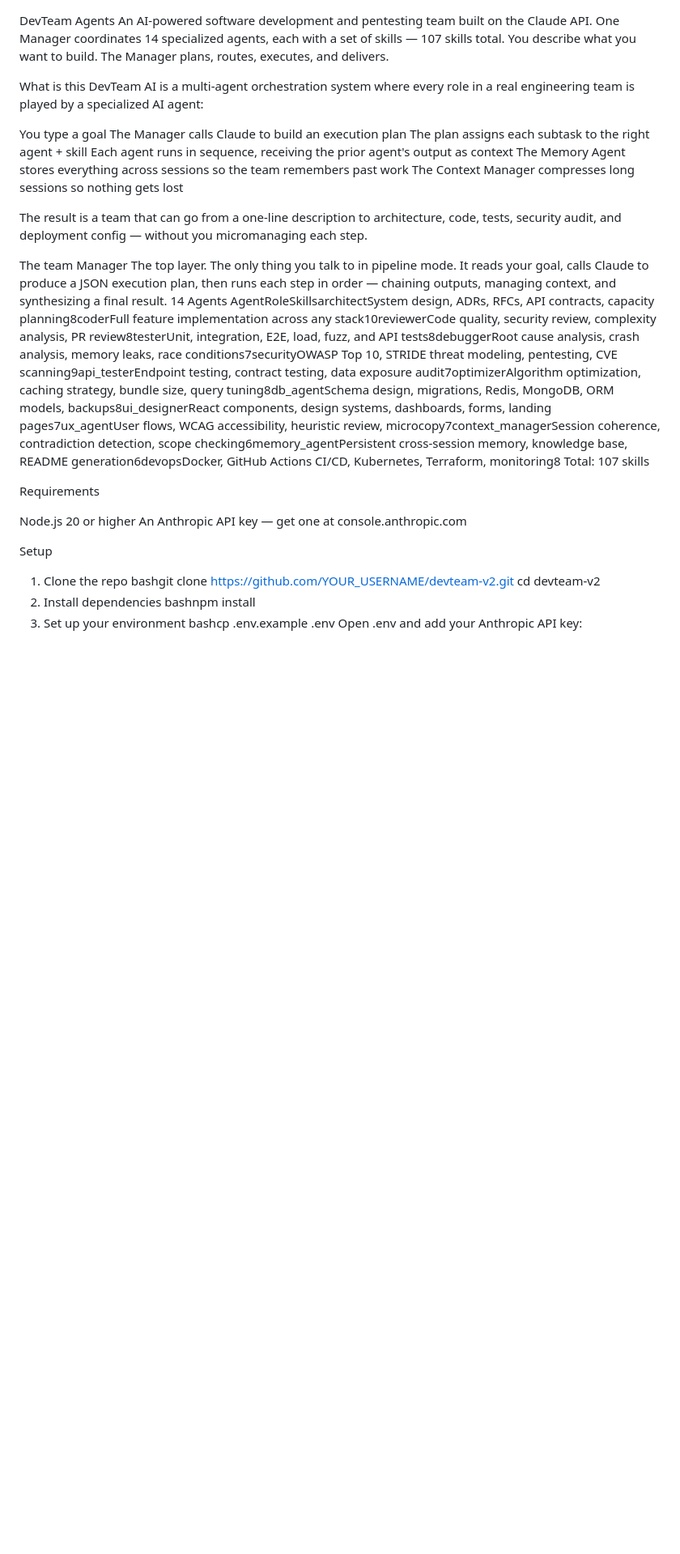
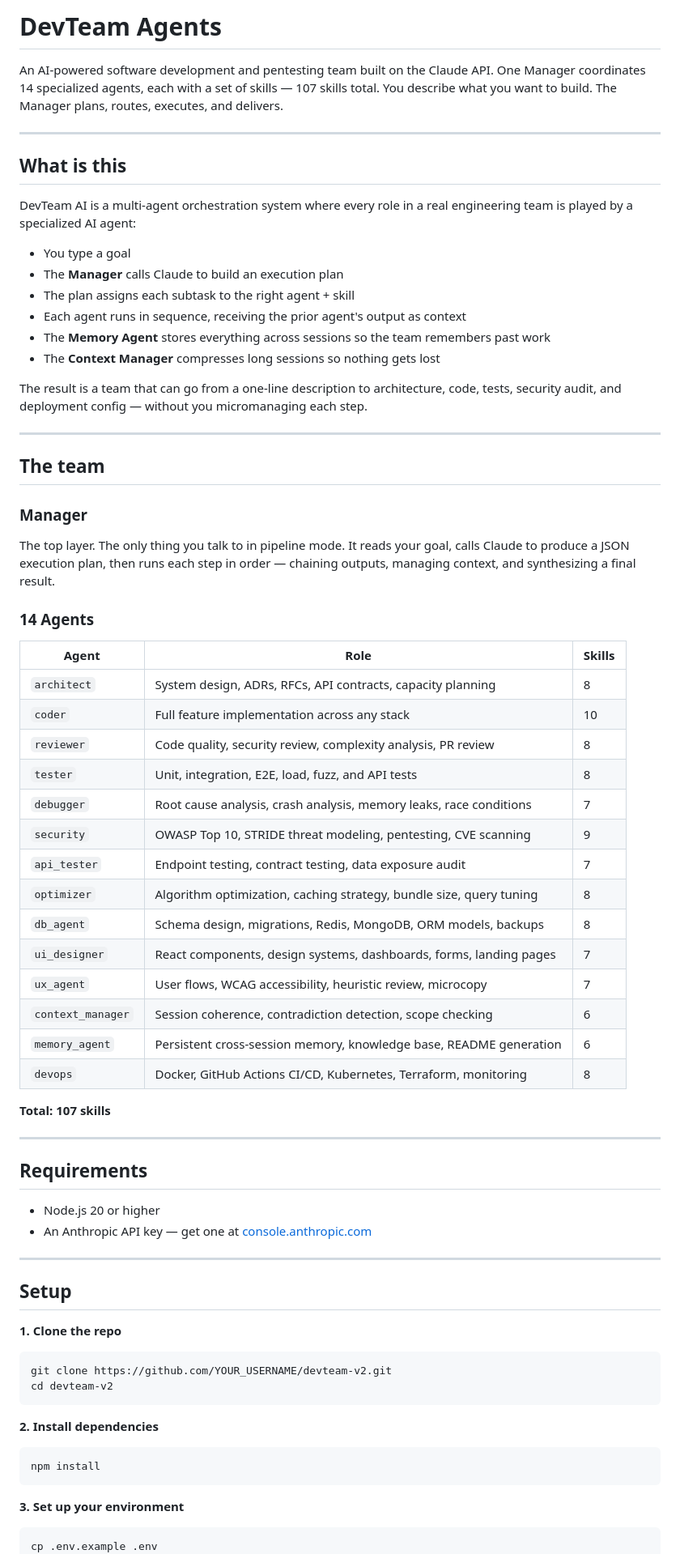
Before and after one commit to eliass404/devteam-agents, a Markdown page: README.md, the part around one of its changes. Shown at 81% size. Drawn GitHub-style; blank space fills up the shorter version.

````diff
--- a/README.md
+++ b/README.md
@@ -1,40 +1,79 @@
+# DevTeam Agents
 
-DevTeam Agents
 An AI-powered software development and pentesting team built on the Claude API.
 One Manager coordinates 14 specialized agents, each with a set of skills — 107 skills total.
 You describe what you want to build. The Manager plans, routes, executes, and delivers.
 
-What is this
+---
+
+## What is this
+
 DevTeam AI is a multi-agent orchestration system where every role in a real engineering team is played by a specialized AI agent:
 
-You type a goal
-The Manager calls Claude to build an execution plan
-The plan assigns each subtask to the right agent + skill
-Each agent runs in sequence, receiving the prior agent's output as context
-The Memory Agent stores everything across sessions so the team remembers past work
-The Context Manager compresses long sessions so nothing gets lost
+- You type a goal
+- The **Manager** calls Claude to build an execution plan
+- The plan assigns each subtask to the right agent + skill
+- Each agent runs in sequence, receiving the prior agent's output as context
+- The **Memory Agent** stores everything across sessions so the team remembers past work
+- The **Context Manager** compresses long sessions so nothing gets lost
 
 The result is a team that can go from a one-line description to architecture, code, tests, security audit, and deployment config — without you micromanaging each step.
 
-The team
-Manager
+---
+
+## The team
+
+### Manager
 The top layer. The only thing you talk to in pipeline mode. It reads your goal, calls Claude to produce a JSON execution plan, then runs each step in order — chaining outputs, managing context, and synthesizing a final result.
-14 Agents
-AgentRoleSkillsarchitectSystem design, ADRs, RFCs, API contracts, capacity planning8coderFull feature implementation across any stack10reviewerCode quality, security review, complexity analysis, PR review8testerUnit, integration, E2E, load, fuzz, and API tests8debuggerRoot cause analysis, crash analysis, memory leaks, race conditions7securityOWASP Top 10, STRIDE threat modeling, pentesting, CVE scanning9api_testerEndpoint testing, contract testing, data exposure audit7optimizerAlgorithm optimization, caching strategy, bundle size, query tuning8db_agentSchema design, migrations, Redis, MongoDB, ORM models, backups8ui_designerReact components, design systems, dashboards, forms, landing pages7ux_agentUser flows, WCAG accessibility, heuristic review, microcopy7context_managerSession coherence, contradiction detection, scope checking6memory_agentPersistent cross-session memory, knowledge base, README generation6devopsDocker, GitHub Actions CI/CD, Kubernetes, Terraform, monitoring8
-Total: 107 skills
 
-Requirements
+### 14 Agents
 
-Node.js 20 or higher
-An Anthropic API key — get one at console.anthropic.com
+| Agent | Role | Skills |
+|---|---|---|
+| `architect` | System design, ADRs, RFCs, API contracts, capacity planning | 8 |
+| `coder` | Full feature implementation across any stack | 10 |
+| `reviewer` | Code quality, security review, complexity analysis, PR review | 8 |
+| `tester` | Unit, integration, E2E, load, fuzz, and API tests | 8 |
+| `debugger` | Root cause analysis, crash analysis, memory leaks, race conditions | 7 |
+| `security` | OWASP Top 10, STRIDE threat modeling, pentesting, CVE scanning | 9 |
+| `api_tester` | Endpoint testing, contract testing, data exposure audit | 7 |
+| `optimizer` | Algorithm optimization, caching strategy, bundle size, query tuning | 8 |
+| `db_agent` | Schema design, migrations, Redis, MongoDB, ORM models, backups | 8 |
+| `ui_designer` | React components, design systems, dashboards, forms, landing pages | 7 |
+| `ux_agent` | User flows, WCAG accessibility, heuristic review, microcopy | 7 |
+| `context_manager` | Session coherence, contradiction detection, scope checking | 6 |
+| `memory_agent` | Persistent cross-session memory, knowledge base, README generation | 6 |
+| `devops` | Docker, GitHub Actions CI/CD, Kubernetes, Terraform, monitoring | 8 |
 
+**Total: 107 skills**
 
-Setup
-1. Clone the repo
-bashgit clone https://github.com/YOUR_USERNAME/devteam-v2.git
+---
+
+## Requirements
+
+- Node.js 20 or higher
+- An Anthropic API key — get one at [console.anthropic.com](https://console.anthropic.com)
+
+---
+
+## Setup
+
+**1. Clone the repo**
+
+```bash
+git clone https://github.com/YOUR_USERNAME/devteam-v2.git
 cd devteam-v2
-2. Install dependencies
-bashnpm install
-3. Set up your environment
-bashcp .env.example .env
-Open .env and add your Anthropic API key:
+```
+
+**2. Install dependencies**
+
+```bash
+npm install
+```
+
+**3. Set up your environment**
+
+```bash
+cp .env.example .env
+```
+
````
Also changed, not shown: other parts of README.md (+222 -92 lines).
